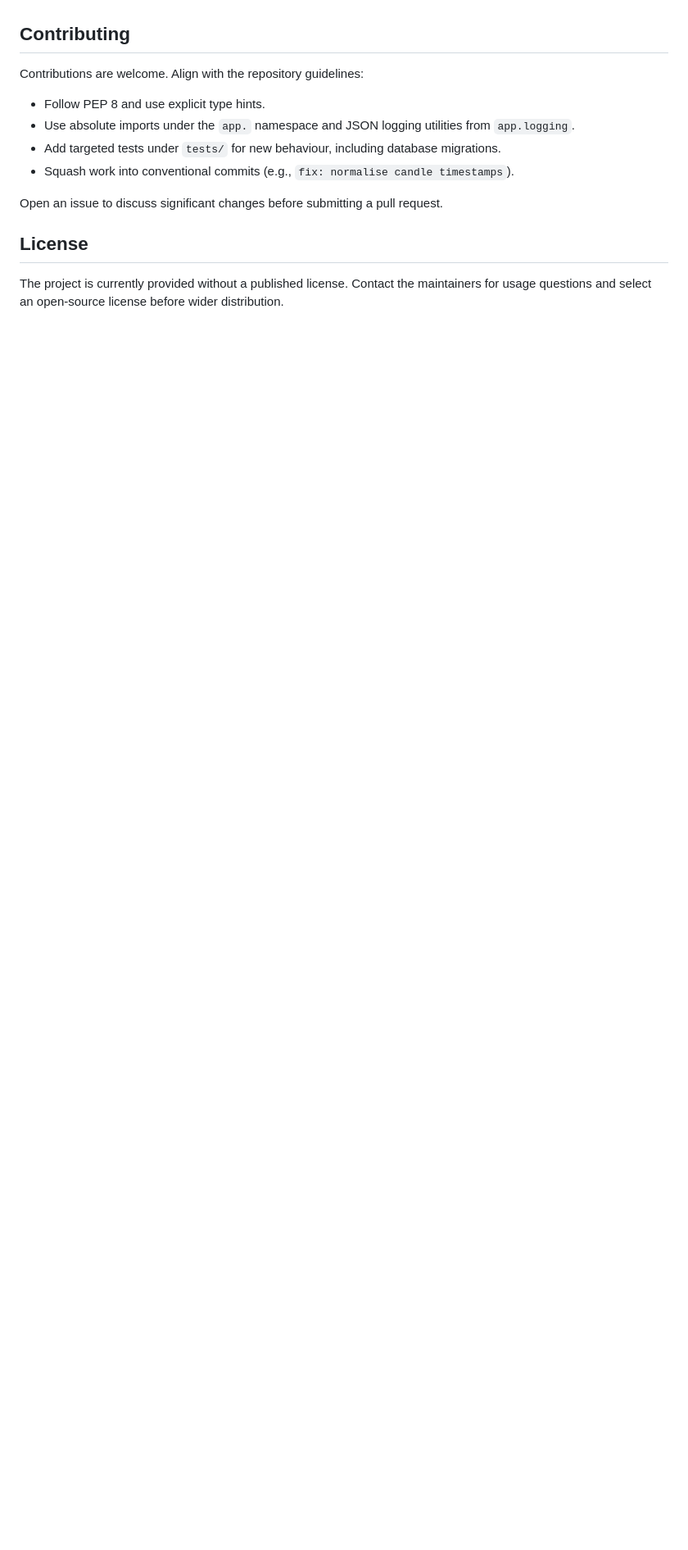
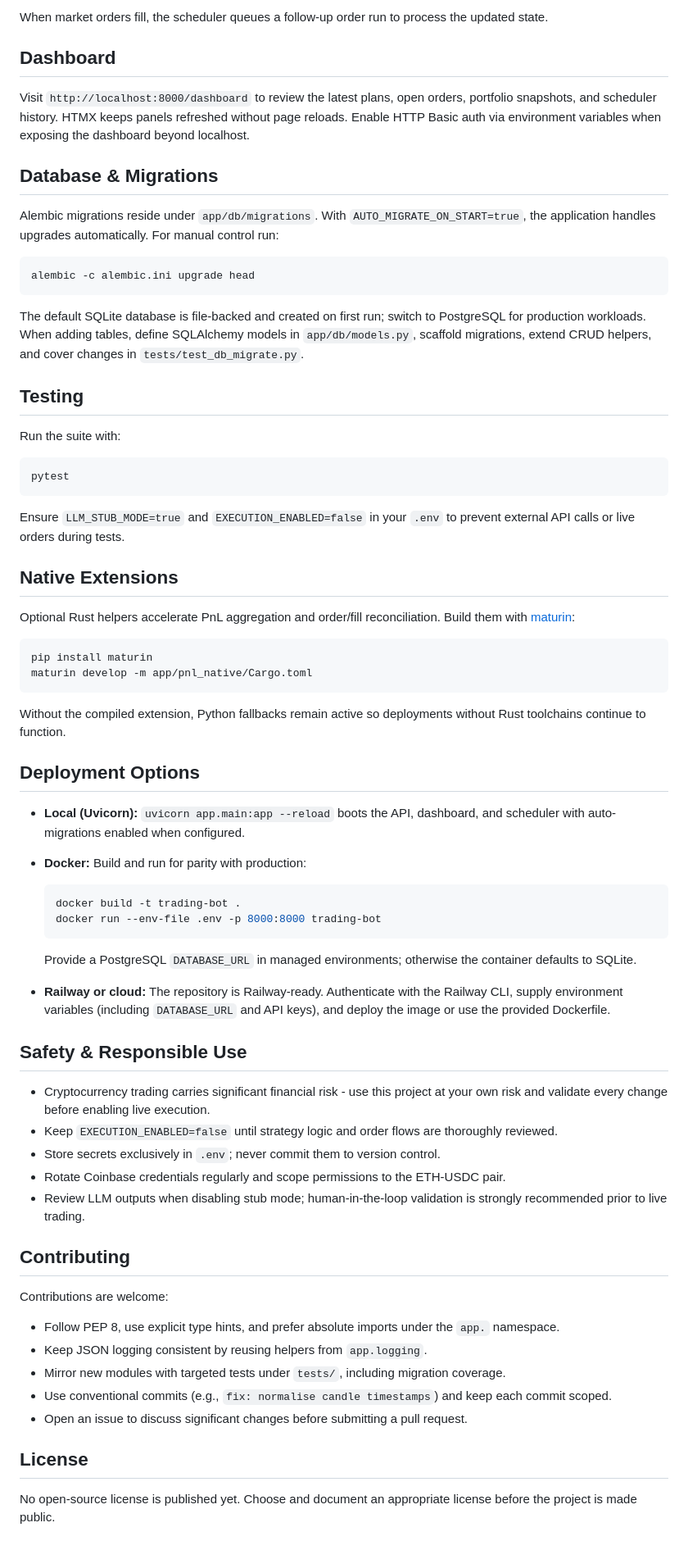
Before and after one commit to BZM2000/trading-bot, a Markdown page: README.md, the part around the change printed below. Shown: that part at 82% size. Drawn GitHub-style; blank space fills up the shorter version.

Commit message:
prepare docs for public

````diff
--- a/README.md
+++ b/README.md
@@ -146,15 +126,72 @@ plan.md          # High-level build plan and decision record
+When market orders fill, the scheduler queues a follow-up order run to process the updated state.
+
+## Dashboard
+
+Visit `http://localhost:8000/dashboard` to review the latest plans, open orders, portfolio snapshots, and scheduler history. HTMX keeps panels refreshed without page reloads. Enable HTTP Basic auth via environment variables when exposing the dashboard beyond localhost.
+
+## Database & Migrations
+
+Alembic migrations reside under `app/db/migrations`. With `AUTO_MIGRATE_ON_START=true`, the application handles upgrades automatically. For manual control run:
+
+```bash
+alembic -c alembic.ini upgrade head
+```
+
+The default SQLite database is file-backed and created on first run; switch to PostgreSQL for production workloads. When adding tables, define SQLAlchemy models in `app/db/models.py`, scaffold migrations, extend CRUD helpers, and cover changes in `tests/test_db_migrate.py`.
+
+## Testing
+
+Run the suite with:
+
+```bash
+pytest
+```
+
+Ensure `LLM_STUB_MODE=true` and `EXECUTION_ENABLED=false` in your `.env` to prevent external API calls or live orders during tests.
+
+## Native Extensions
+
+Optional Rust helpers accelerate PnL aggregation and order/fill reconciliation. Build them with [maturin](https://github.com/PyO3/maturin):
+
+```bash
+pip install maturin
+maturin develop -m app/pnl_native/Cargo.toml
+```
+
+Without the compiled extension, Python fallbacks remain active so deployments without Rust toolchains continue to function.
+
+## Deployment Options
+
+- **Local (Uvicorn):** `uvicorn app.main:app --reload` boots the API, dashboard, and scheduler with auto-migrations enabled when configured.
+- **Docker:** Build and run for parity with production:
+
+  ```bash
+  docker build -t trading-bot .
+  docker run --env-file .env -p 8000:8000 trading-bot
+  ```
+
+  Provide a PostgreSQL `DATABASE_URL` in managed environments; otherwise the container defaults to SQLite.
+
+- **Railway or cloud:** The repository is Railway-ready. Authenticate with the Railway CLI, supply environment variables (including `DATABASE_URL` and API keys), and deploy the image or use the provided Dockerfile.
+
+## Safety & Responsible Use
+
+- Cryptocurrency trading carries significant financial risk - use this project at your own risk and validate every change before enabling live execution.
+- Keep `EXECUTION_ENABLED=false` until strategy logic and order flows are thoroughly reviewed.
+- Store secrets exclusively in `.env`; never commit them to version control.
+- Rotate Coinbase credentials regularly and scope permissions to the ETH-USDC pair.
+- Review LLM outputs when disabling stub mode; human-in-the-loop validation is strongly recommended prior to live trading.
 
 ## Contributing
 
-Contributions are welcome. Align with the repository guidelines:
+Contributions are welcome:
 
-- Follow PEP 8 and use explicit type hints.
-- Use absolute imports under the `app.` namespace and JSON logging utilities from `app.logging`.
-- Add targeted tests under `tests/` for new behaviour, including database migrations.
-- Squash work into conventional commits (e.g., `fix: normalise candle timestamps`).
-
-Open an issue to discuss significant changes before submitting a pull request.
+- Follow PEP 8, use explicit type hints, and prefer absolute imports under the `app.` namespace.
+- Keep JSON logging consistent by reusing helpers from `app.logging`.
+- Mirror new modules with targeted tests under `tests/`, including migration coverage.
+- Use conventional commits (e.g., `fix: normalise candle timestamps`) and keep each commit scoped.
+- Open an issue to discuss significant changes before submitting a pull request.
 
 ## License
 
-The project is currently provided without a published license. Contact the maintainers for usage questions and select an open-source license before wider distribution.
+No open-source license is published yet. Choose and document an appropriate license before the project is made public.
````
Also changed, not shown: other parts of README.md (+99 -119 lines).
